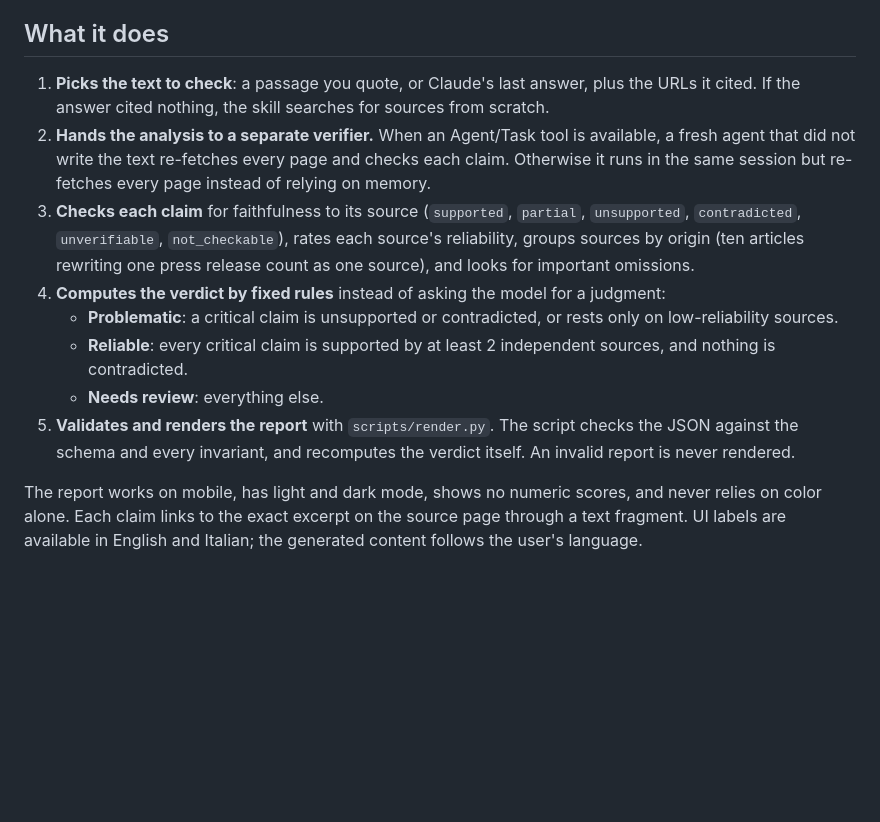
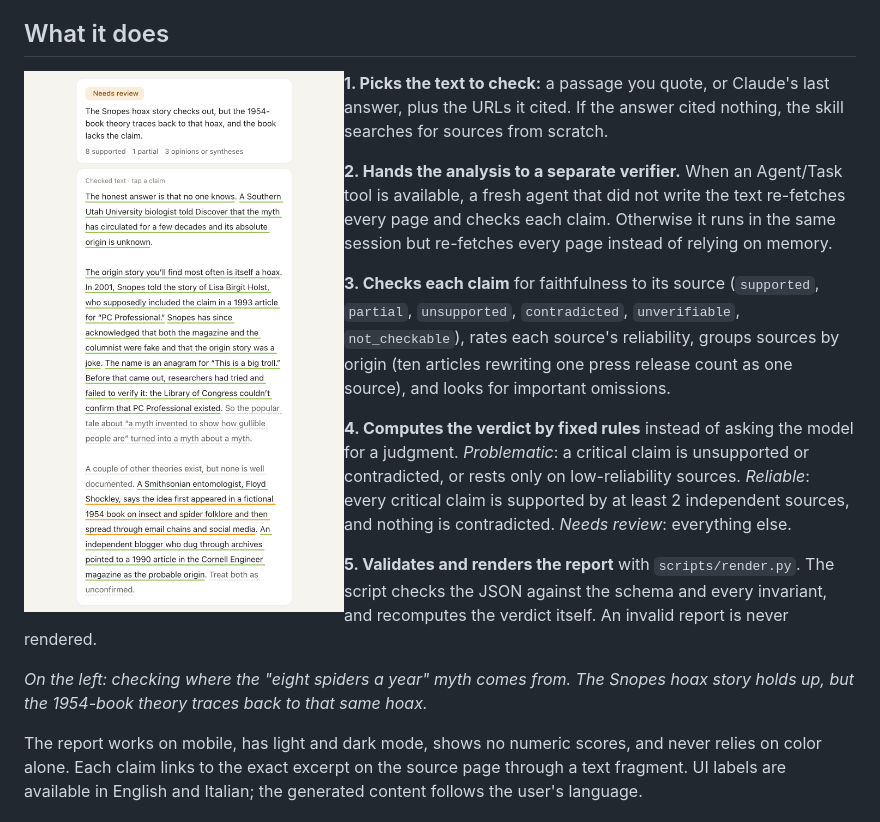
Before and after one commit to mmariniello90/fact-check, a Markdown page: README.md, the part around one of its changes. Rendered like a GitHub page; pictures changed too: docs/screenshot.png (added); blank space fills up the shorter version.

Commit message:
Add report screenshot to README
Show an example report beside the "What it does" section, with the
steps rewritten as numbered paragraphs so the text wraps cleanly
around the image.

Co-Authored-By: Claude Opus 5.5 <noreply@anthropic.com>

```diff
--- a/README.md
+++ b/README.md
@@ -8,13 +8,18 @@ It is built for the moment you get an answer from Claude and wonder: *can I trus
 
 ## What it does
 
-1. **Picks the text to check**: a passage you quote, or Claude's last answer, plus the URLs it cited. If the answer cited nothing, the skill searches for sources from scratch.
-2. **Hands the analysis to a separate verifier.** When an Agent/Task tool is available, a fresh agent that did not write the text re-fetches every page and checks each claim. Otherwise it runs in the same session but re-fetches every page instead of relying on memory.
-3. **Checks each claim** for faithfulness to its source (`supported`, `partial`, `unsupported`, `contradicted`, `unverifiable`, `not_checkable`), rates each source's reliability, groups sources by origin (ten articles rewriting one press release count as one source), and looks for important omissions.
-4. **Computes the verdict by fixed rules** instead of asking the model for a judgment:
-   - **Problematic**: a critical claim is unsupported or contradicted, or rests only on low-reliability sources.
-   - **Reliable**: every critical claim is supported by at least 2 independent sources, and nothing is contradicted.
-   - **Needs review**: everything else.
-5. **Validates and renders the report** with `scripts/render.py`. The script checks the JSON against the schema and every invariant, and recomputes the verdict itself. An invalid report is never rendered.
+<img src="docs/screenshot.png" align="left" width="320" alt="Fact-check report with a Needs review verdict: claims about the origin of the 'eight spiders a year' myth, underlined in green when supported, orange when partial, and dashed when they are Claude's own synthesis">
+
+**1. Picks the text to check:** a passage you quote, or Claude's last answer, plus the URLs it cited. If the answer cited nothing, the skill searches for sources from scratch.
+
+**2. Hands the analysis to a separate verifier.** When an Agent/Task tool is available, a fresh agent that did not write the text re-fetches every page and checks each claim. Otherwise it runs in the same session but re-fetches every page instead of relying on memory.
+
+**3. Checks each claim** for faithfulness to its source (`supported`, `partial`, `unsupported`, `contradicted`, `unverifiable`, `not_checkable`), rates each source's reliability, groups sources by origin (ten articles rewriting one press release count as one source), and looks for important omissions.
+
+**4. Computes the verdict by fixed rules** instead of asking the model for a judgment. *Problematic*: a critical claim is unsupported or contradicted, or rests only on low-reliability sources. *Reliable*: every critical claim is supported by at least 2 independent sources, and nothing is contradicted. *Needs review*: everything else.
+
+**5. Validates and renders the report** with `scripts/render.py`. The script checks the JSON against the schema and every invariant, and recomputes the verdict itself. An invalid report is never rendered.
+
+*On the left: checking where the "eight spiders a year" myth comes from. The Snopes hoax story holds up, but the 1954-book theory traces back to that same hoax.*
 
 The report works on mobile, has light and dark mode, shows no numeric scores, and never relies on color alone. Each claim links to the exact excerpt on the source page through a text fragment. UI labels are available in English and Italian; the generated content follows the user's language.
```
Also changed, not shown: other parts of README.md (+2 -0 lines).
